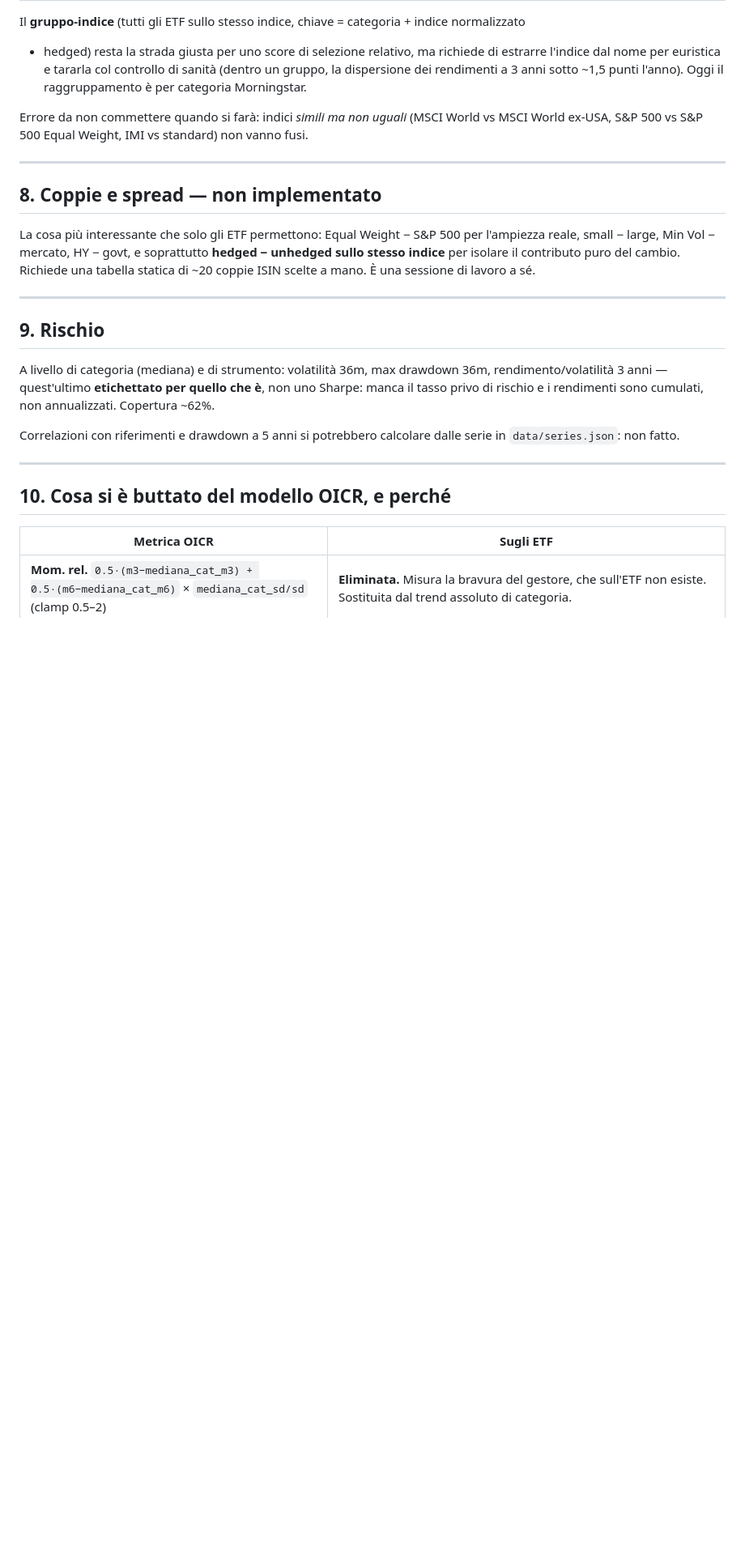
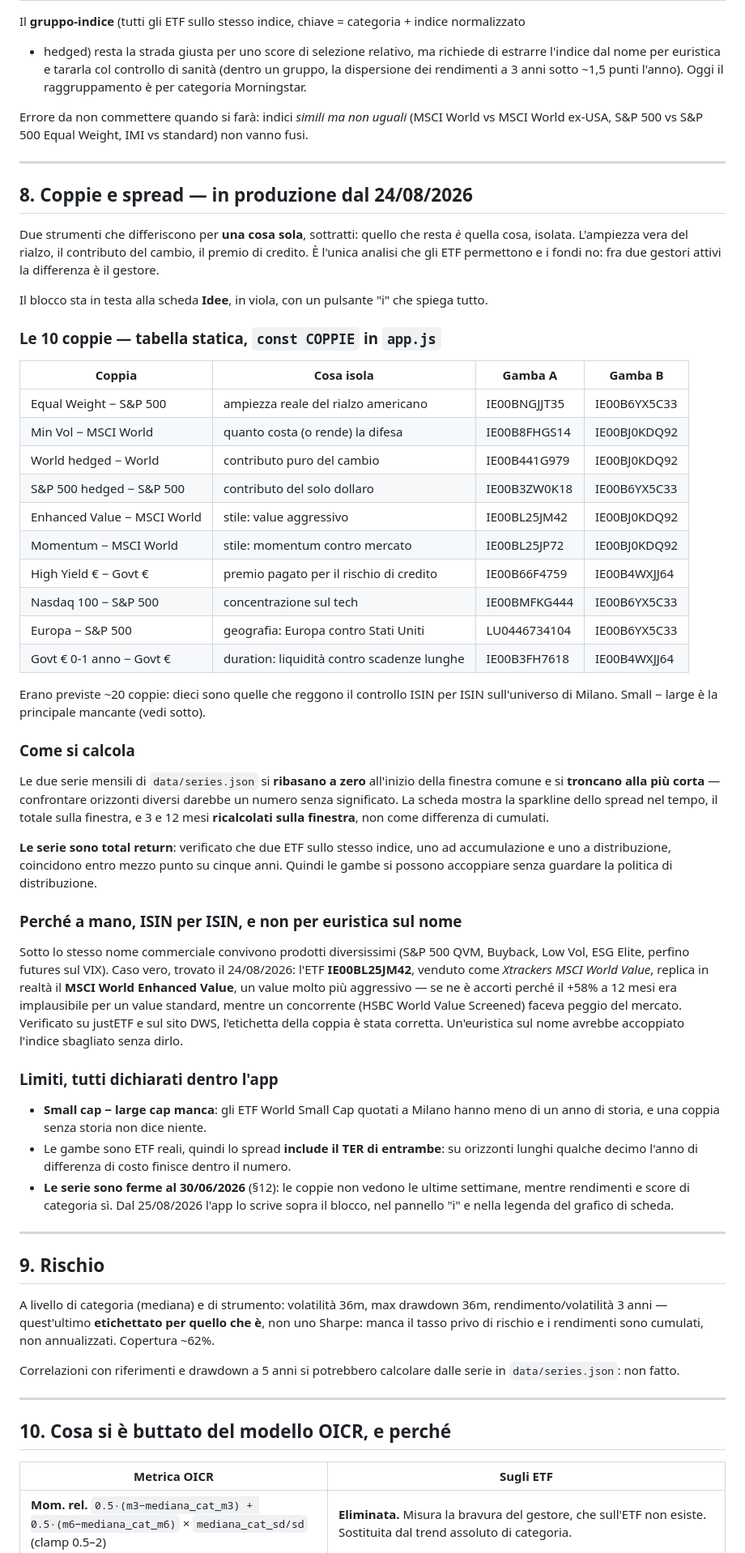
Before and after one commit to cb1816/etf-monitor, a Markdown page: METODOLOGIA.md, the part around one of its changes. Shown at 81% size. Drawn GitHub-style; blank space fills up the shorter version.

Commit message:
METODOLOGIA: §8 coppie in produzione, §12 fine delle serie, stato al 25/08

```diff
--- a/METODOLOGIA.md
+++ b/METODOLOGIA.md
@@ -238,12 +240,62 @@ ex-USA, S&P 500 vs S&P 500 Equal Weight, IMI vs standard) non vanno fusi.
 
 ---
 
-## 8. Coppie e spread — non implementato
+## 8. Coppie e spread — in produzione dal 24/08/2026
 
-La cosa più interessante che solo gli ETF permettono: Equal Weight − S&P 500 per l'ampiezza reale,
-small − large, Min Vol − mercato, HY − govt, e soprattutto **hedged − unhedged sullo stesso indice**
-per isolare il contributo puro del cambio. Richiede una tabella statica di ~20 coppie ISIN scelte a
-mano. È una sessione di lavoro a sé.
+Due strumenti che differiscono per **una cosa sola**, sottratti: quello che resta *è* quella cosa,
+isolata. L'ampiezza vera del rialzo, il contributo del cambio, il premio di credito. È l'unica
+analisi che gli ETF permettono e i fondi no: fra due gestori attivi la differenza è il gestore.
+
+Il blocco sta in testa alla scheda **Idee**, in viola, con un pulsante "i" che spiega tutto.
+
+### Le 10 coppie — tabella statica, `const COPPIE` in `app.js`
+
+| Coppia | Cosa isola | Gamba A | Gamba B |
+|---|---|---|---|
+| Equal Weight − S&P 500 | ampiezza reale del rialzo americano | IE00BNGJJT35 | IE00B6YX5C33 |
+| Min Vol − MSCI World | quanto costa (o rende) la difesa | IE00B8FHGS14 | IE00BJ0KDQ92 |
+| World hedged − World | contributo puro del cambio | IE00B441G979 | IE00BJ0KDQ92 |
+| S&P 500 hedged − S&P 500 | contributo del solo dollaro | IE00B3ZW0K18 | IE00B6YX5C33 |
+| Enhanced Value − MSCI World | stile: value aggressivo | IE00BL25JM42 | IE00BJ0KDQ92 |
+| Momentum − MSCI World | stile: momentum contro mercato | IE00BL25JP72 | IE00BJ0KDQ92 |
+| High Yield € − Govt € | premio pagato per il rischio di credito | IE00B66F4759 | IE00B4WXJJ64 |
+| Nasdaq 100 − S&P 500 | concentrazione sul tech | IE00BMFKG444 | IE00B6YX5C33 |
+| Europa − S&P 500 | geografia: Europa contro Stati Uniti | LU0446734104 | IE00B6YX5C33 |
+| Govt € 0-1 anno − Govt € | duration: liquidità contro scadenze lunghe | IE00B3FH7618 | IE00B4WXJJ64 |
+
+Erano previste ~20 coppie: dieci sono quelle che reggono il controllo ISIN per ISIN sull'universo
+di Milano. Small − large è la principale mancante (vedi sotto).
+
+### Come si calcola
+
+Le due serie mensili di `data/series.json` si **ribasano a zero** all'inizio della finestra comune
+e si **troncano alla più corta** — confrontare orizzonti diversi darebbe un numero senza
+significato. La scheda mostra la sparkline dello spread nel tempo, il totale sulla finestra, e
+3 e 12 mesi **ricalcolati sulla finestra**, non come differenza di cumulati.
+
+**Le serie sono total return**: verificato che due ETF sullo stesso indice, uno ad accumulazione e
+uno a distribuzione, coincidono entro mezzo punto su cinque anni. Quindi le gambe si possono
+accoppiare senza guardare la politica di distribuzione.
+
+### Perché a mano, ISIN per ISIN, e non per euristica sul nome
+
+Sotto lo stesso nome commerciale convivono prodotti diversissimi (S&P 500 QVM, Buyback, Low Vol,
+ESG Elite, perfino futures sul VIX). Caso vero, trovato il 24/08/2026: l'ETF **IE00BL25JM42**,
+venduto come *Xtrackers MSCI World Value*, replica in realtà il **MSCI World Enhanced Value**, un
+value molto più aggressivo — se ne è accorti perché il +58% a 12 mesi era implausibile per un value
+standard, mentre un concorrente (HSBC World Value Screened) faceva peggio del mercato. Verificato su
+justETF e sul sito DWS, l'etichetta della coppia è stata corretta. Un'euristica sul nome avrebbe
+accoppiato l'indice sbagliato senza dirlo.
+
+### Limiti, tutti dichiarati dentro l'app
+
+- **Small cap − large cap manca**: gli ETF World Small Cap quotati a Milano hanno meno di un anno
+  di storia, e una coppia senza storia non dice niente.
+- Le gambe sono ETF reali, quindi lo spread **include il TER di entrambe**: su orizzonti lunghi
+  qualche decimo l'anno di differenza di costo finisce dentro il numero.
+- **Le serie sono ferme al 30/06/2026** (§12): le coppie non vedono le ultime settimane, mentre
+  rendimenti e score di categoria sì. Dal 25/08/2026 l'app lo scrive sopra il blocco, nel pannello
+  "i" e nella legenda del grafico di scheda.
 
 ---
 
```
Also changed, not shown: other parts of METODOLOGIA.md (+19 -10 lines).
